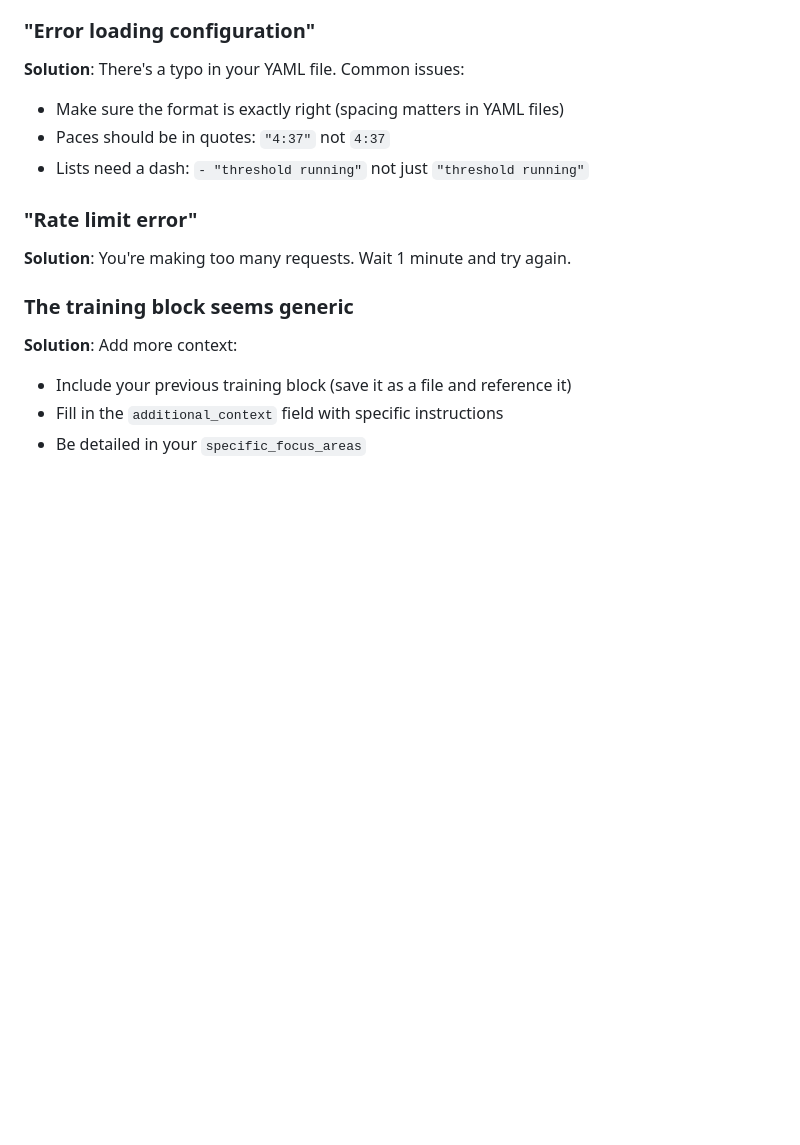
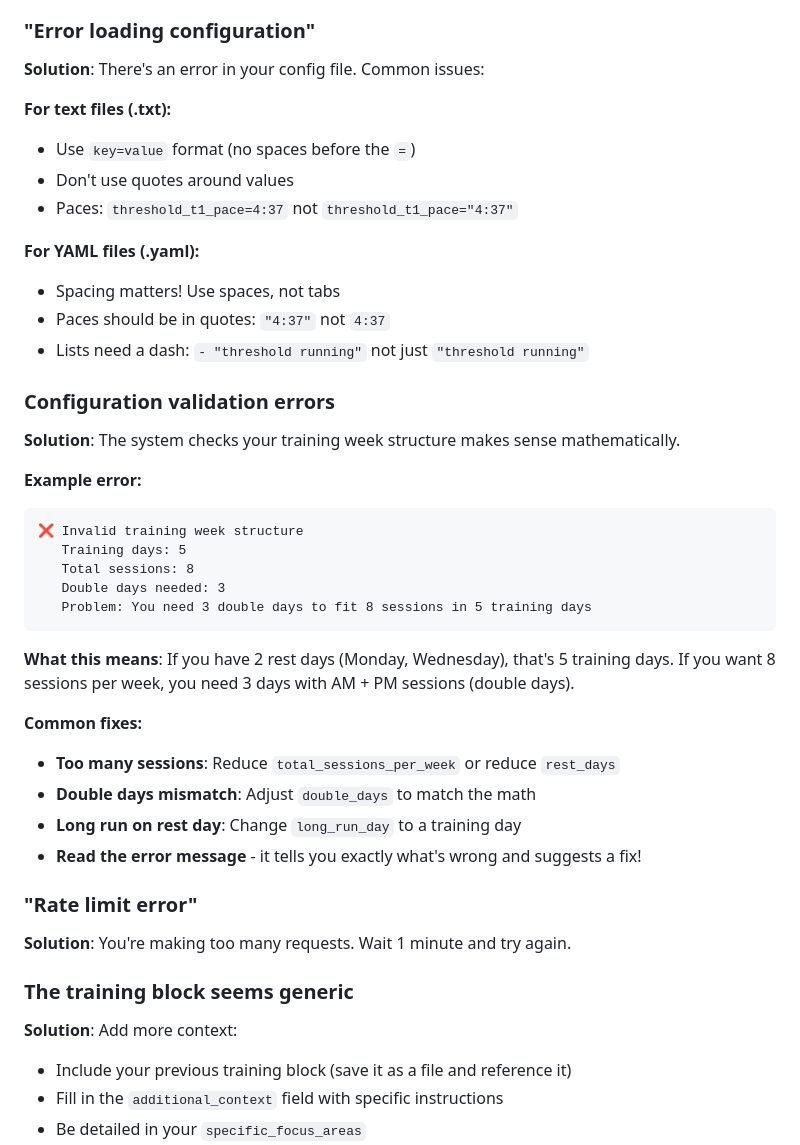
Before and after one commit to artiemellors/Blocksmith-agent, a Markdown page: SETUP_GUIDE.md, the part around one of its changes. Drawn GitHub-style; blank space fills up the shorter version.

````diff
--- a/SETUP_GUIDE.md
+++ b/SETUP_GUIDE.md
@@ -323,10 +379,38 @@ This is your complete training block! You can also find it by:
 
 ### "Error loading configuration"
 
-**Solution**: There's a typo in your YAML file. Common issues:
-- Make sure the format is exactly right (spacing matters in YAML files)
+**Solution**: There's an error in your config file. Common issues:
+
+**For text files (.txt):**
+- Use `key=value` format (no spaces before the `=`)
+- Don't use quotes around values
+- Paces: `threshold_t1_pace=4:37` not `threshold_t1_pace="4:37"`
+
+**For YAML files (.yaml):**
+- Spacing matters! Use spaces, not tabs
 - Paces should be in quotes: `"4:37"` not `4:37`
 - Lists need a dash: `- "threshold running"` not just `"threshold running"`
+
+### Configuration validation errors
+
+**Solution**: The system checks your training week structure makes sense mathematically.
+
+**Example error:**
+```
+❌ Invalid training week structure
+   Training days: 5
+   Total sessions: 8
+   Double days needed: 3
+   Problem: You need 3 double days to fit 8 sessions in 5 training days
+```
+
+**What this means**: If you have 2 rest days (Monday, Wednesday), that's 5 training days. If you want 8 sessions per week, you need 3 days with AM + PM sessions (double days).
+
+**Common fixes:**
+- **Too many sessions**: Reduce `total_sessions_per_week` or reduce `rest_days`
+- **Double days mismatch**: Adjust `double_days` to match the math
+- **Long run on rest day**: Change `long_run_day` to a training day
+- **Read the error message** - it tells you exactly what's wrong and suggests a fix!
 
 ### "Rate limit error"
 
````
Also changed, not shown: other parts of SETUP_GUIDE.md (+83 -27 lines).
